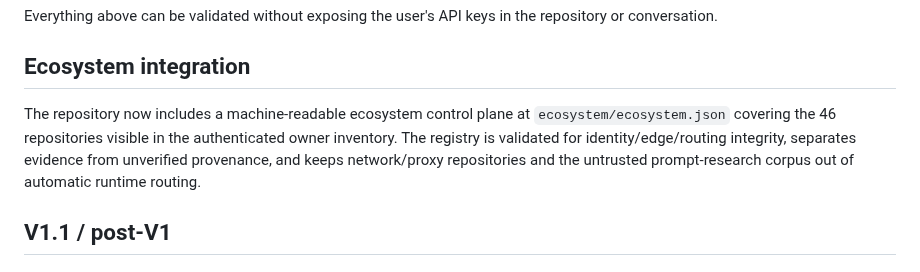
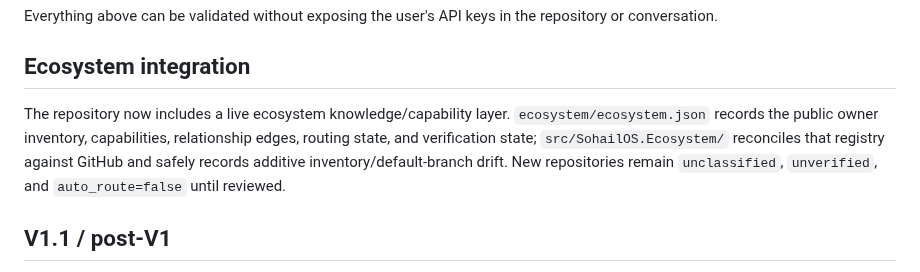
Before and after one commit to kaido6sanb6/SohailOS-Central, a Markdown page: docs/IMPLEMENTATION_STATUS.md, the part around the change. Rendered like a GitHub page.

Commit message:
docs: update implementation status for live ecosystem layer

```diff
--- a/docs/IMPLEMENTATION_STATUS.md
+++ b/docs/IMPLEMENTATION_STATUS.md
@@ -95,7 +95,7 @@ Everything above can be validated without exposing the user's API keys in the re
 
 ## Ecosystem integration
 
-The repository now includes a machine-readable ecosystem control plane at `ecosystem/ecosystem.json` covering the 46 repositories visible in the authenticated owner inventory. The registry is validated for identity/edge/routing integrity, separates evidence from unverified provenance, and keeps network/proxy repositories and the untrusted prompt-research corpus out of automatic runtime routing.
+The repository now includes a live ecosystem knowledge/capability layer. `ecosystem/ecosystem.json` records the public owner inventory, capabilities, relationship edges, routing state, and verification state; `src/SohailOS.Ecosystem/` reconciles that registry against GitHub and safely records additive inventory/default-branch drift. New repositories remain `unclassified`, `unverified`, and `auto_route=false` until reviewed.
 
 ## V1.1 / post-V1
 
```
